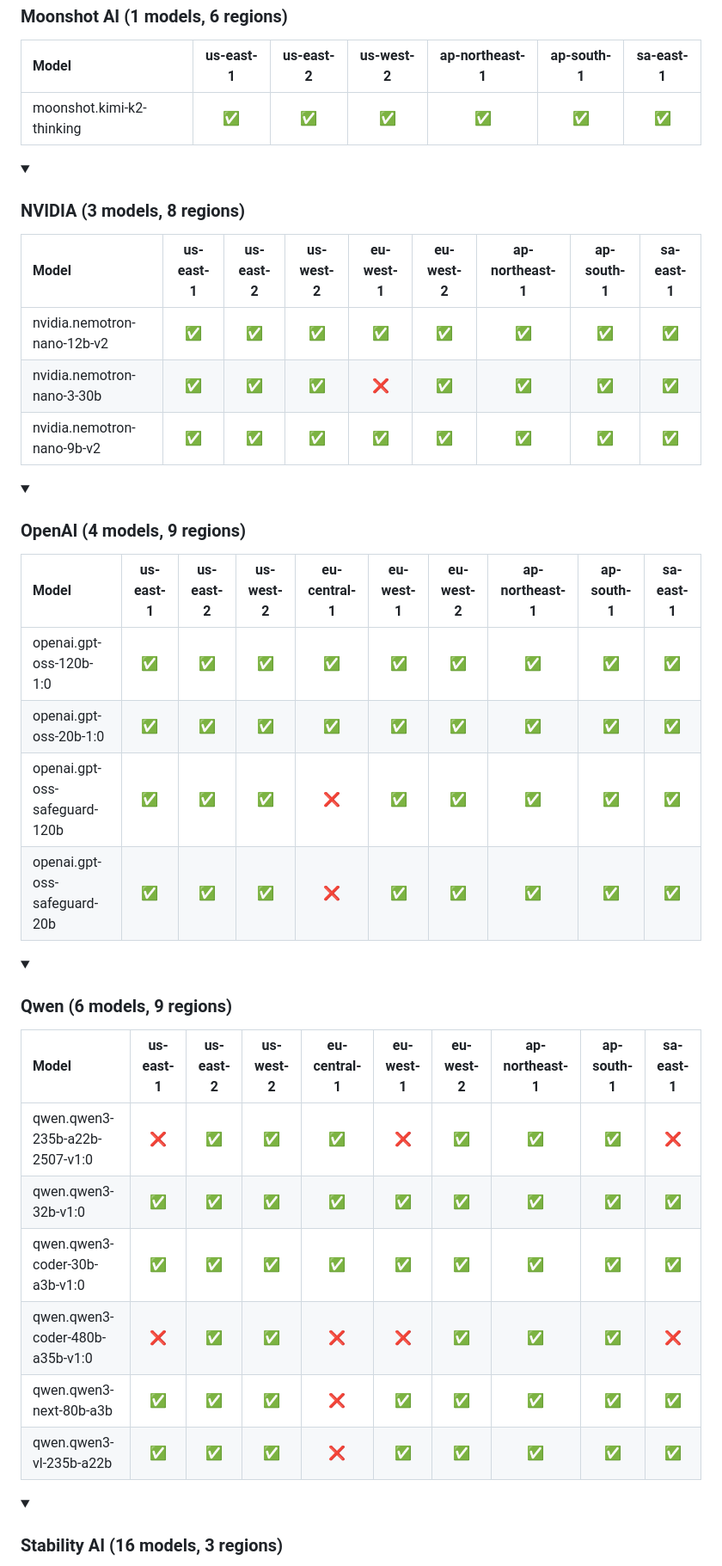
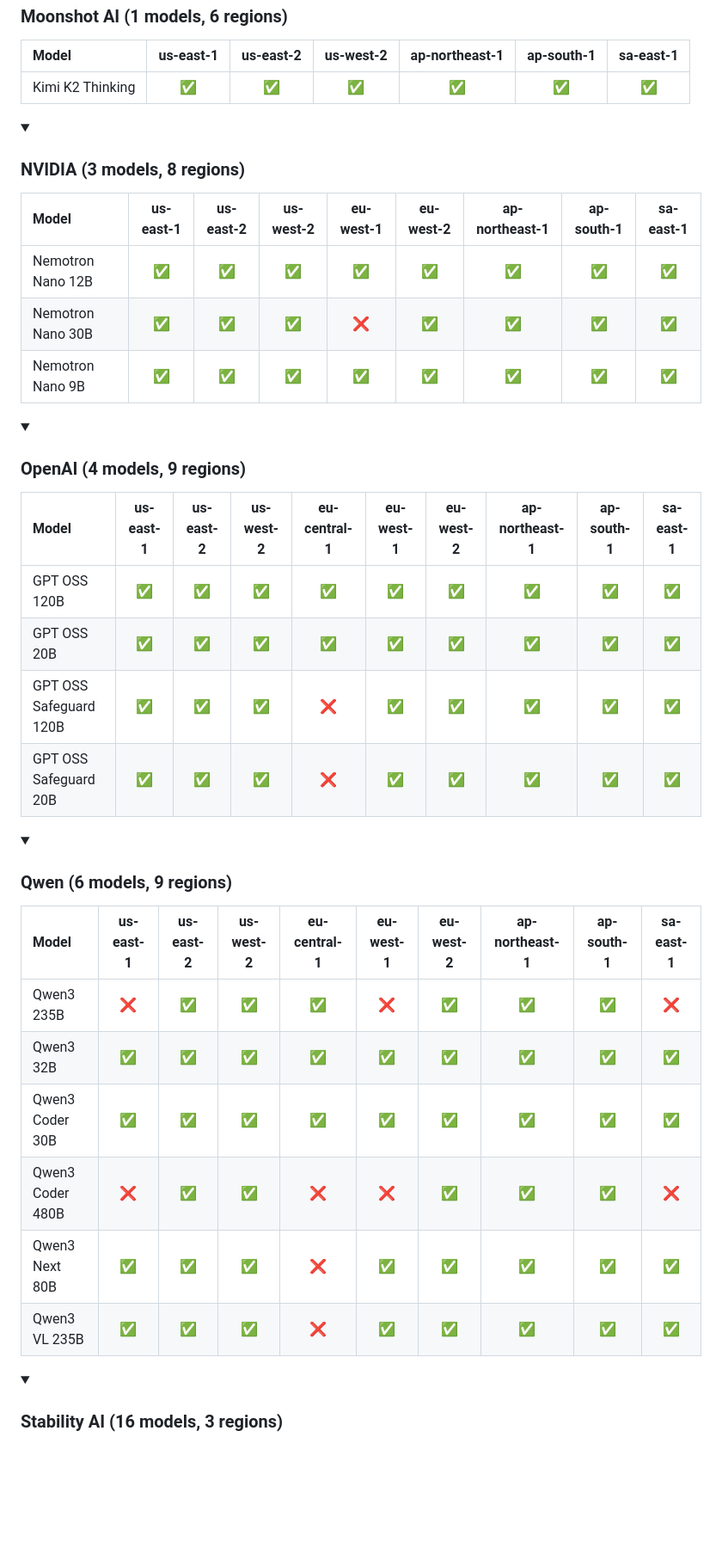
Before and after one commit to kimnamu/aws-bedrock-model-support, a Markdown page: README.md, the part around one of its changes. Shown at 86% size. Drawn GitHub-style; folded sections open; blank space fills up the shorter version.

Commit message:
Update README with English only and multi-timezone timestamps

```diff
--- a/README.md
+++ b/README.md
@@ -231,7 +231,7 @@ AWS Bedrock 모델의 리전별 가용성을 추적합니다.
 
 | Model | us-east-1 | us-east-2 | us-west-2 | ap-northeast-1 | ap-south-1 | sa-east-1 |
 |:------|:---:|:---:|:---:|:---:|:---:|:---:|
-| moonshot.kimi-k2-thinking | ✅ | ✅ | ✅ | ✅ | ✅ | ✅ |
+| Kimi K2 Thinking | ✅ | ✅ | ✅ | ✅ | ✅ | ✅ |
 
 </details>
 
@@ -240,9 +240,9 @@ AWS Bedrock 모델의 리전별 가용성을 추적합니다.
 
 | Model | us-east-1 | us-east-2 | us-west-2 | eu-west-1 | eu-west-2 | ap-northeast-1 | ap-south-1 | sa-east-1 |
 |:------|:---:|:---:|:---:|:---:|:---:|:---:|:---:|:---:|
-| nvidia.nemotron-nano-12b-v2 | ✅ | ✅ | ✅ | ✅ | ✅ | ✅ | ✅ | ✅ |
-| nvidia.nemotron-nano-3-30b | ✅ | ✅ | ✅ | ❌ | ✅ | ✅ | ✅ | ✅ |
-| nvidia.nemotron-nano-9b-v2 | ✅ | ✅ | ✅ | ✅ | ✅ | ✅ | ✅ | ✅ |
+| Nemotron Nano 12B | ✅ | ✅ | ✅ | ✅ | ✅ | ✅ | ✅ | ✅ |
+| Nemotron Nano 30B | ✅ | ✅ | ✅ | ❌ | ✅ | ✅ | ✅ | ✅ |
+| Nemotron Nano 9B | ✅ | ✅ | ✅ | ✅ | ✅ | ✅ | ✅ | ✅ |
 
 </details>
 
@@ -251,10 +251,10 @@ AWS Bedrock 모델의 리전별 가용성을 추적합니다.
 
 | Model | us-east-1 | us-east-2 | us-west-2 | eu-central-1 | eu-west-1 | eu-west-2 | ap-northeast-1 | ap-south-1 | sa-east-1 |
 |:------|:---:|:---:|:---:|:---:|:---:|:---:|:---:|:---:|:---:|
-| openai.gpt-oss-120b-1:0 | ✅ | ✅ | ✅ | ✅ | ✅ | ✅ | ✅ | ✅ | ✅ |
-| openai.gpt-oss-20b-1:0 | ✅ | ✅ | ✅ | ✅ | ✅ | ✅ | ✅ | ✅ | ✅ |
-| openai.gpt-oss-safeguard-120b | ✅ | ✅ | ✅ | ❌ | ✅ | ✅ | ✅ | ✅ | ✅ |
-| openai.gpt-oss-safeguard-20b | ✅ | ✅ | ✅ | ❌ | ✅ | ✅ | ✅ | ✅ | ✅ |
+| GPT OSS 120B | ✅ | ✅ | ✅ | ✅ | ✅ | ✅ | ✅ | ✅ | ✅ |
+| GPT OSS 20B | ✅ | ✅ | ✅ | ✅ | ✅ | ✅ | ✅ | ✅ | ✅ |
+| GPT OSS Safeguard 120B | ✅ | ✅ | ✅ | ❌ | ✅ | ✅ | ✅ | ✅ | ✅ |
+| GPT OSS Safeguard 20B | ✅ | ✅ | ✅ | ❌ | ✅ | ✅ | ✅ | ✅ | ✅ |
 
 </details>
 
@@ -263,12 +263,12 @@ AWS Bedrock 모델의 리전별 가용성을 추적합니다.
 
 | Model | us-east-1 | us-east-2 | us-west-2 | eu-central-1 | eu-west-1 | eu-west-2 | ap-northeast-1 | ap-south-1 | sa-east-1 |
 |:------|:---:|:---:|:---:|:---:|:---:|:---:|:---:|:---:|:---:|
-| qwen.qwen3-235b-a22b-2507-v1:0 | ❌ | ✅ | ✅ | ✅ | ❌ | ✅ | ✅ | ✅ | ❌ |
-| qwen.qwen3-32b-v1:0 | ✅ | ✅ | ✅ | ✅ | ✅ | ✅ | ✅ | ✅ | ✅ |
-| qwen.qwen3-coder-30b-a3b-v1:0 | ✅ | ✅ | ✅ | ✅ | ✅ | ✅ | ✅ | ✅ | ✅ |
-| qwen.qwen3-coder-480b-a35b-v1:0 | ❌ | ✅ | ✅ | ❌ | ❌ | ✅ | ✅ | ✅ | ❌ |
-| qwen.qwen3-next-80b-a3b | ✅ | ✅ | ✅ | ❌ | ✅ | ✅ | ✅ | ✅ | ✅ |
-| qwen.qwen3-vl-235b-a22b | ✅ | ✅ | ✅ | ❌ | ✅ | ✅ | ✅ | ✅ | ✅ |
+| Qwen3 235B | ❌ | ✅ | ✅ | ✅ | ❌ | ✅ | ✅ | ✅ | ❌ |
+| Qwen3 32B | ✅ | ✅ | ✅ | ✅ | ✅ | ✅ | ✅ | ✅ | ✅ |
+| Qwen3 Coder 30B | ✅ | ✅ | ✅ | ✅ | ✅ | ✅ | ✅ | ✅ | ✅ |
+| Qwen3 Coder 480B | ❌ | ✅ | ✅ | ❌ | ❌ | ✅ | ✅ | ✅ | ❌ |
+| Qwen3 Next 80B | ✅ | ✅ | ✅ | ❌ | ✅ | ✅ | ✅ | ✅ | ✅ |
+| Qwen3 VL 235B | ✅ | ✅ | ✅ | ❌ | ✅ | ✅ | ✅ | ✅ | ✅ |
 
 </details>
 
```
Also changed, not shown: other parts of README.md (+61 -61 lines).
